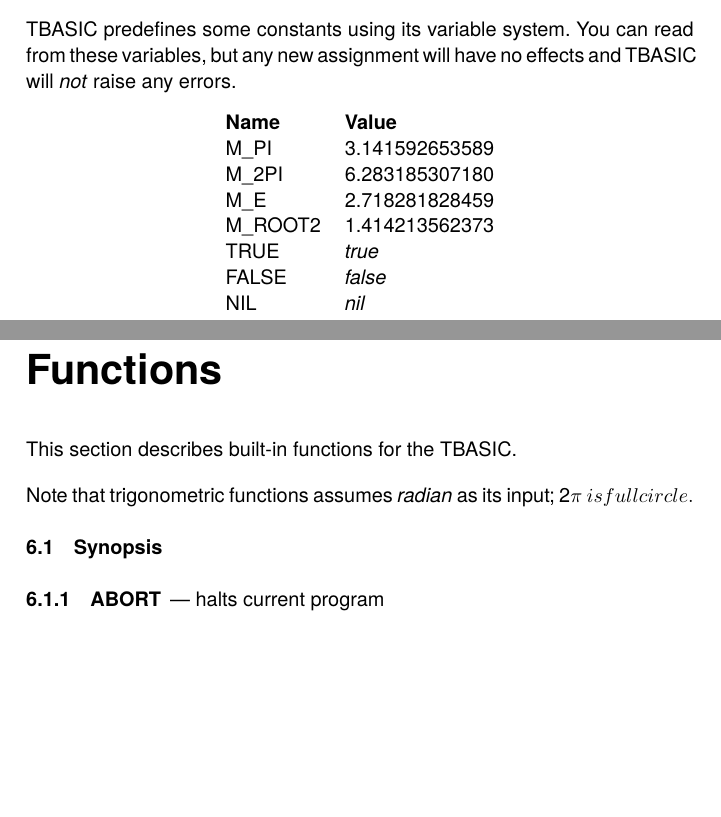
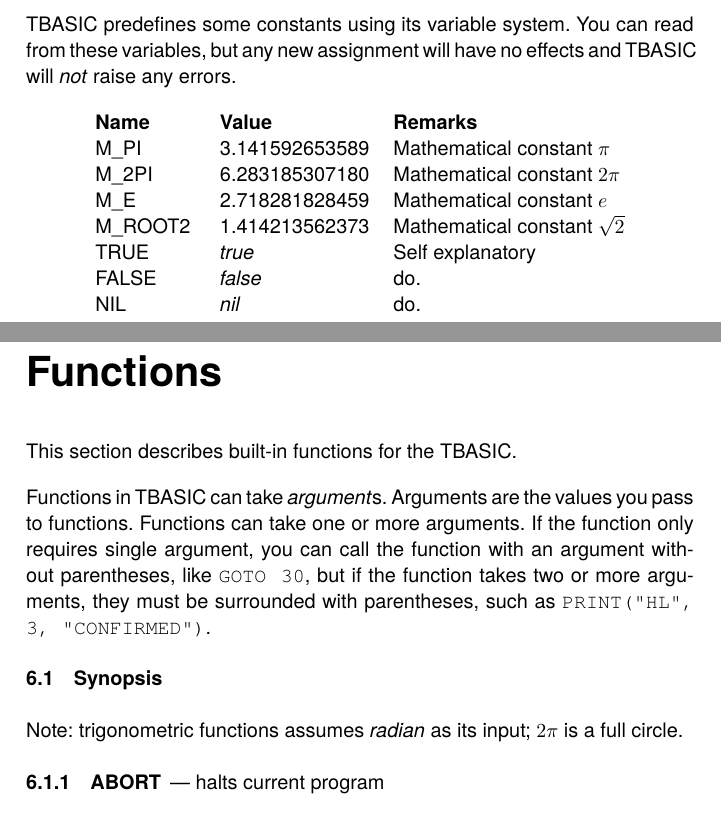
Before and after one commit to curioustorvald/terran-basic-lua, a LaTeX thesis (doc/TBASMAN.tex, which reads doc/functions.tex, doc/thelanguage.tex): two parts of pages 8 and 14 of 20 before the commit and two parts of pages 8 and 15 of 21 after it, joined at a grey line, cut so that both start at the same text, the shorter picture padded with empty space. Compiled offline with XeLaTeX.

Commit message:
doc: details on function arguments

```diff
--- a/doc/functions.tex
+++ b/doc/functions.tex
@@ -1,8 +1,10 @@
 This section describes built-in functions for the TBASIC.
 
-Note that trigonometric functions assumes \emph{radian} as its input; 2\pi\ is full circle.
+Functions in TBASIC can take \emph{argument}s. Arguments are the values you pass to functions. Functions can take one or more arguments. If the function only requires single argument, you can call the function with an argument without parentheses, like \mono{GOTO 30}, but if the function takes two or more arguments, they must be surrounded with parentheses, such as \mono{PRINT("HL", 3, "CONFIRMED")}.
 
 \section{Synopsis}
+
+Note: trigonometric functions assumes \emph{radian} as its input; $2\pi$\ is a full circle.
 
 \subsection{ABORT} --- halts current program
 \subsection{ABORTM} \emph{reason} --- halts current program with message
--- a/doc/thelanguage.tex
+++ b/doc/thelanguage.tex
@@ -135,15 +135,16 @@ $-$\par
 
 TBASIC predefines some constants using its variable system. You can read from these variables, but any new assignment will have no effects and TBASIC will \emph{not} raise any errors.
 
-\begin{tabularx}{\textwidth}{l X}
-	\textbf{Name} & \textbf{Value}
+\begin{tabularx}{\textwidth}{l l X}
+	\textbf{Name} & \textbf{Value} & \textbf{Remarks}
 	\\
 	\endhead
-	M\_PI    & 3.141592653589 \\
-	M\_2PI   & 6.283185307180 \\
-	M\_E     & 2.718281828459 \\
-	M\_ROOT2 & 1.414213562373 \\
-	TRUE    & \emph{true} \\
-	FALSE   & \emph{false} \\
-	NIL     & \emph{nil} \\
+	M\_PI    & 3.141592653589 & Mathematical constant $\pi$ \\
+	M\_2PI   & 6.283185307180 & Mathematical constant $2\pi$ \\
+	M\_E     & 2.718281828459 & Mathematical constant $e$ \\
+	M\_ROOT2 & 1.414213562373 & Mathematical constant $\sqrt{2}$ \\
+	TRUE    & \emph{true} & Self explanatory \\
+	FALSE   & \emph{false} & do. \\
+	NIL     & \emph{nil} & do. \\
+	\_VERSION & \tbasver & Current TBASIC version \\
 \end{tabularx}
```
Also changed, not shown: doc/TBASMAN.pdf.
